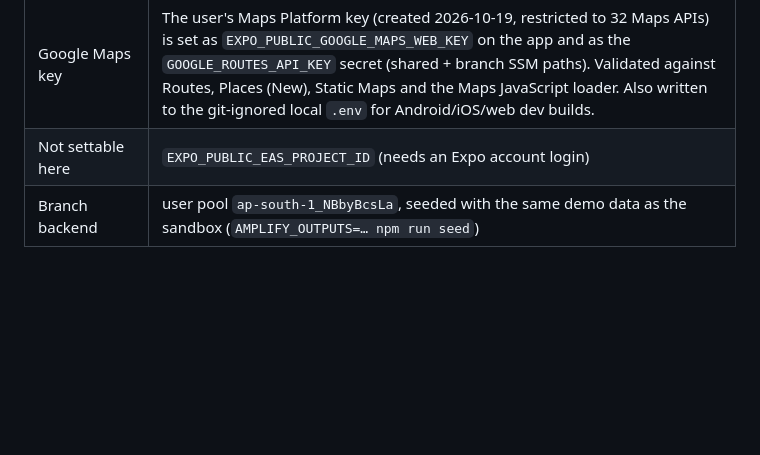
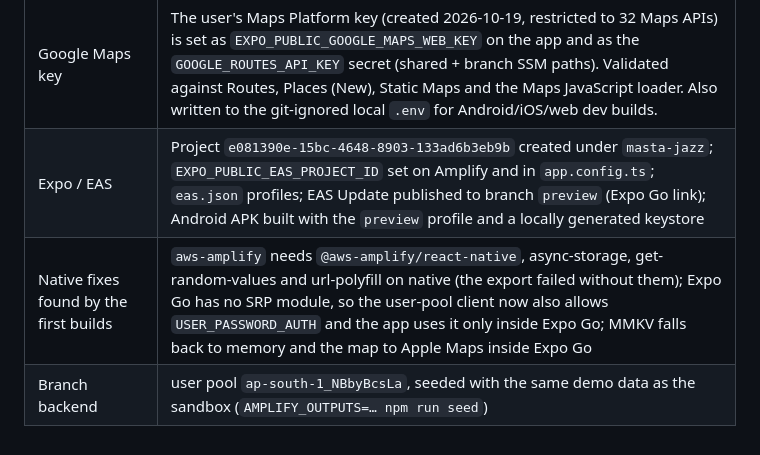
Before and after one commit to insight-option/school-app, a Markdown page: REPORT.md, the part around the change. GitHub-like rendering; blank space fills up the shorter version.

Commit message:
Report: Expo/EAS setup and native fixes
Co-Authored-By: Claude Fable 5.1 <noreply@anthropic.com>

```diff
--- a/REPORT.md
+++ b/REPORT.md
@@ -121,5 +121,6 @@ Deployment 3 (commit `4010d4d`) succeeded. Hosting configuration done through th
 | Rewrites | regex SPA rewrite (200) + `/<*>` fallback (404-200); `/chat/<id>`, `/(admin)/dashboard`, `/notifications` now return the app shell |
 | SES | identity `mastaisshakh@gmail.com` created in ap-south-1, verification e-mail sent (status PENDING); account is in SES sandbox (200/day, verified recipients only) |
 | Google Maps key | The user's Maps Platform key (created 2026-10-19, restricted to 32 Maps APIs) is set as `EXPO_PUBLIC_GOOGLE_MAPS_WEB_KEY` on the app and as the `GOOGLE_ROUTES_API_KEY` secret (shared + branch SSM paths). Validated against Routes, Places (New), Static Maps and the Maps JavaScript loader. Also written to the git-ignored local `.env` for Android/iOS/web dev builds. |
-| Not settable here | `EXPO_PUBLIC_EAS_PROJECT_ID` (needs an Expo account login) |
+| Expo / EAS | Project `e081390e-15bc-4648-8903-133ad6b3eb9b` created under `masta-jazz`; `EXPO_PUBLIC_EAS_PROJECT_ID` set on Amplify and in `app.config.ts`; `eas.json` profiles; EAS Update published to branch `preview` (Expo Go link); Android APK built with the `preview` profile and a locally generated keystore |
+| Native fixes found by the first builds | `aws-amplify` needs `@aws-amplify/react-native`, async-storage, get-random-values and url-polyfill on native (the export failed without them); Expo Go has no SRP module, so the user-pool client now also allows `USER_PASSWORD_AUTH` and the app uses it only inside Expo Go; MMKV falls back to memory and the map to Apple Maps inside Expo Go |
 | Branch backend | user pool `ap-south-1_NBbyBcsLa`, seeded with the same demo data as the sandbox (`AMPLIFY_OUTPUTS=… npm run seed`) |
```
